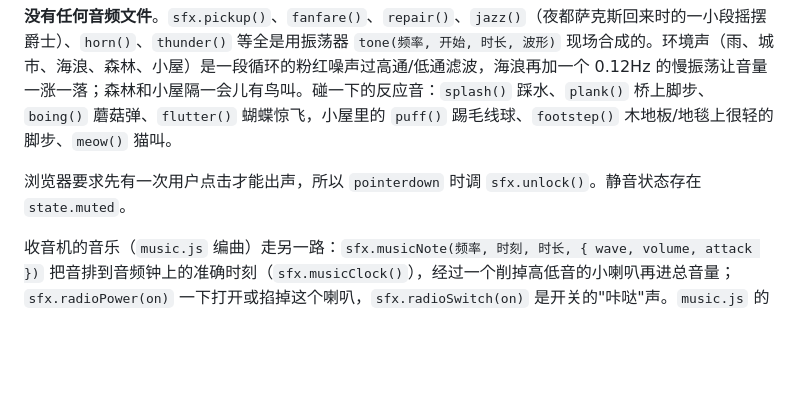
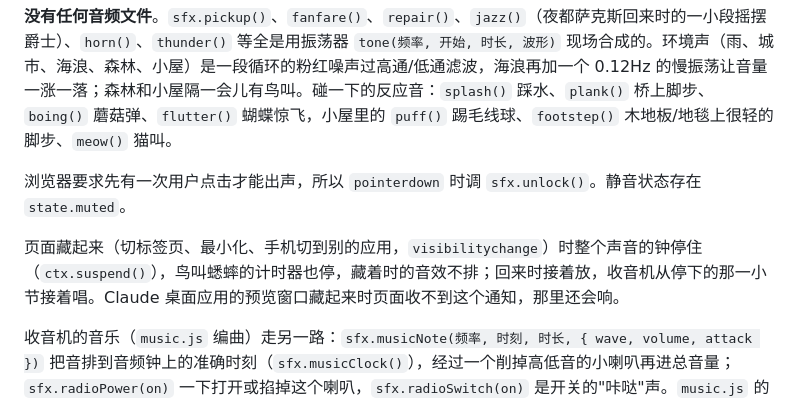
Before and after one commit to ZhiyingMar/micro_world_sticker, a Markdown page: doc/03-核心模块.md, the part around the change. GitHub-like rendering; blank space fills up the shorter version.

Commit message:
文档跟上：页面藏起来时声音停住，镜头拉远时先算偏到中心以后人在哪、不再来回晃
Co-Authored-By: Claude Opus 5.5 <noreply@anthropic.com>

```diff
--- a/doc/03-核心模块.md
+++ b/doc/03-核心模块.md
@@ -220,6 +220,8 @@ talk：被玩家搭话，原地站着（坐着的不站起来，只转头），
 
 浏览器要求先有一次用户点击才能出声，所以 `pointerdown` 时调 `sfx.unlock()`。静音状态存在 `state.muted`。
 
+页面藏起来（切标签页、最小化、手机切到别的应用，`visibilitychange`）时整个声音的钟停住（`ctx.suspend()`），鸟叫蟋蟀的计时器也停，藏着时的音效不排；回来时接着放，收音机从停下的那一小节接着唱。Claude 桌面应用的预览窗口藏起来时页面收不到这个通知，那里还会响。
+
 收音机的音乐（`music.js` 编曲）走另一路：`sfx.musicNote(频率, 时刻, 时长, { wave, volume, attack })` 把音排到音频钟上的准确时刻（`sfx.musicClock()`），经过一个削掉高低音的小喇叭再进总音量；`sfx.radioPower(on)` 一下打开或掐掉这个喇叭，`sfx.radioSwitch(on)` 是开关的"咔哒"声。`music.js` 的 `createRadioMusic()` 每帧拿现在的时间，往后排 0.6 秒内要响的音；卡了、切到后台时落下的音不补，像真的收音机一直在放。
 
 ## decor.js —— 小屋装修
```
Also changed, not shown: doc/02-整体架构.md (+1 -1 lines).
